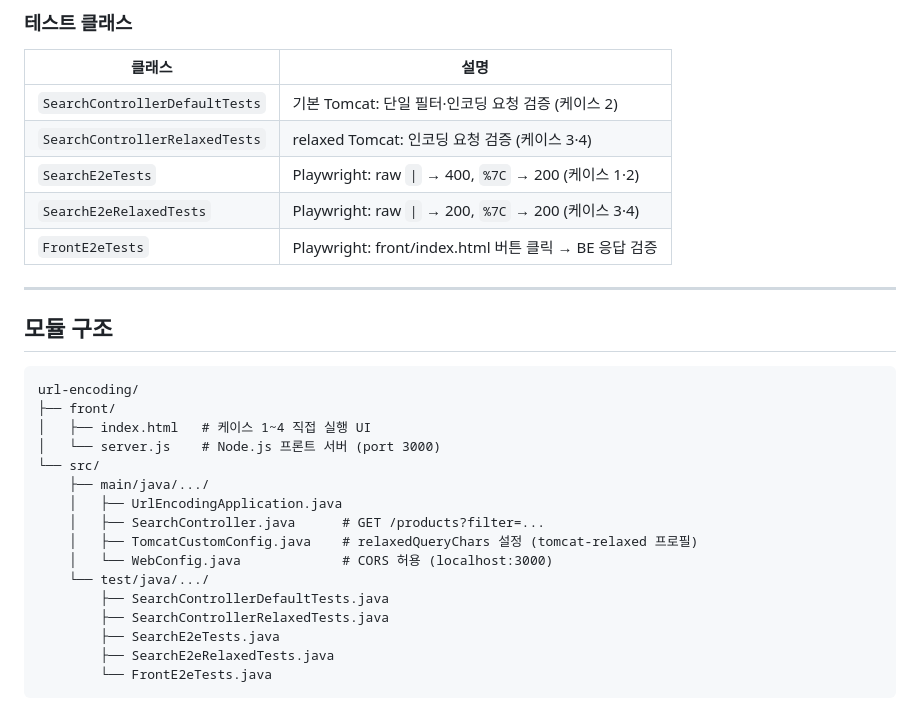
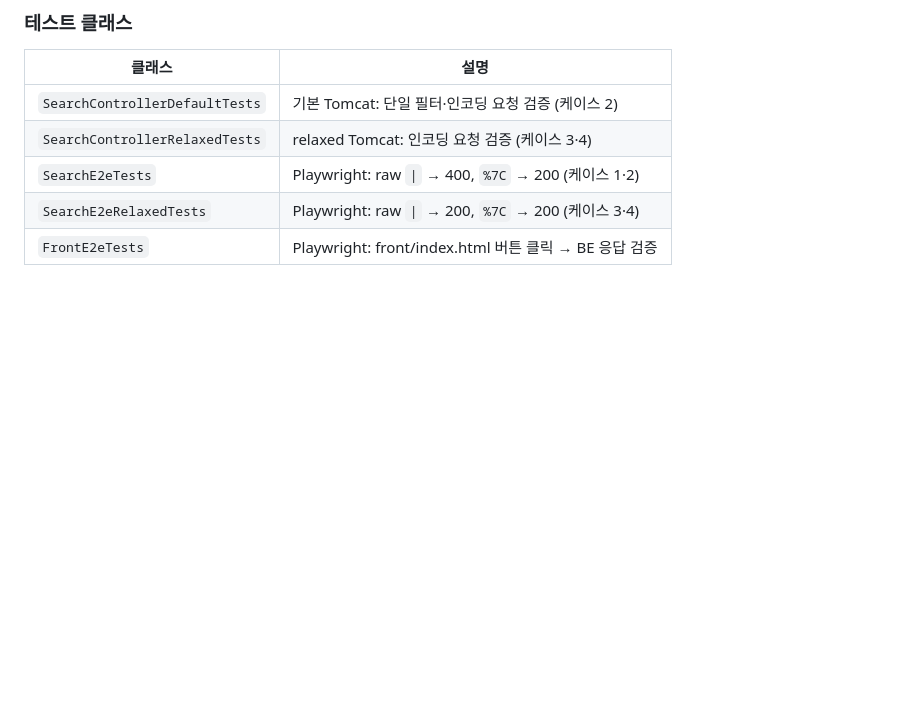
Before and after one commit to eottabom/let-me-code, a Markdown page: url-encoding/README.md, the part around the change. Rendered like a GitHub page; blank space fills up the shorter version.

Commit message:
docs: url-encoding README 모듈 구조 섹션 제거
- 불필요한 프로젝트 구조 섹션 삭제

````diff
--- a/url-encoding/README.md
+++ b/url-encoding/README.md
@@ -106,26 +106,3 @@ node url-encoding/front/server.js
 | `SearchE2eTests` | Playwright: raw `\|` → 400, `%7C` → 200 (케이스 1·2) |
 | `SearchE2eRelaxedTests` | Playwright: raw `\|` → 200, `%7C` → 200 (케이스 3·4) |
 | `FrontE2eTests` | Playwright: front/index.html 버튼 클릭 → BE 응답 검증 |
-
----
-
-## 모듈 구조
-
-```
-url-encoding/
-├── front/
-│   ├── index.html   # 케이스 1~4 직접 실행 UI
-│   └── server.js    # Node.js 프론트 서버 (port 3000)
-└── src/
-    ├── main/java/.../
-    │   ├── UrlEncodingApplication.java
-    │   ├── SearchController.java      # GET /products?filter=...
-    │   ├── TomcatCustomConfig.java    # relaxedQueryChars 설정 (tomcat-relaxed 프로필)
-    │   └── WebConfig.java             # CORS 허용 (localhost:3000)
-    └── test/java/.../
-        ├── SearchControllerDefaultTests.java
-        ├── SearchControllerRelaxedTests.java
-        ├── SearchE2eTests.java
-        ├── SearchE2eRelaxedTests.java
-        └── FrontE2eTests.java
-```
````
